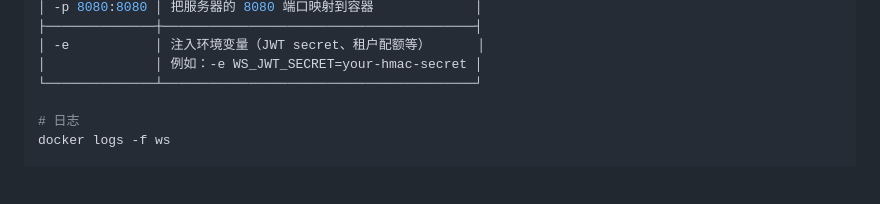
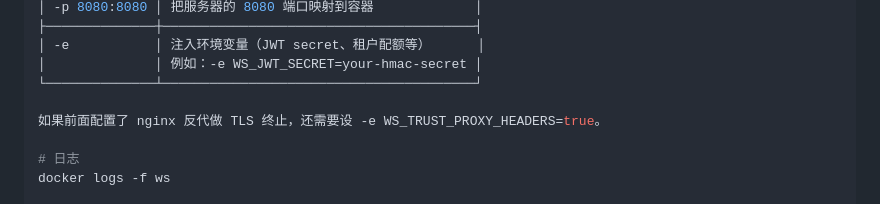
Before and after one commit to semdy/rust-ws-server, a Markdown page: README.md, the part around the change. Drawn GitHub-style; blank space fills up the shorter version.

Commit message:
chore: update README

```diff
--- a/README.md
+++ b/README.md
@@ -57,6 +57,8 @@ docker run -d \
 │ -e           │ 注入环境变量（JWT secret、租户配额等）      │
 │              │ 例如：-e WS_JWT_SECRET=your-hmac-secret │
 └──────────────┴────────────────────────────────────────┘
+
+如果前面配置了 nginx 反代做 TLS 终止，还需要设 -e WS_TRUST_PROXY_HEADERS=true。
 
 # 日志
 docker logs -f ws
```
